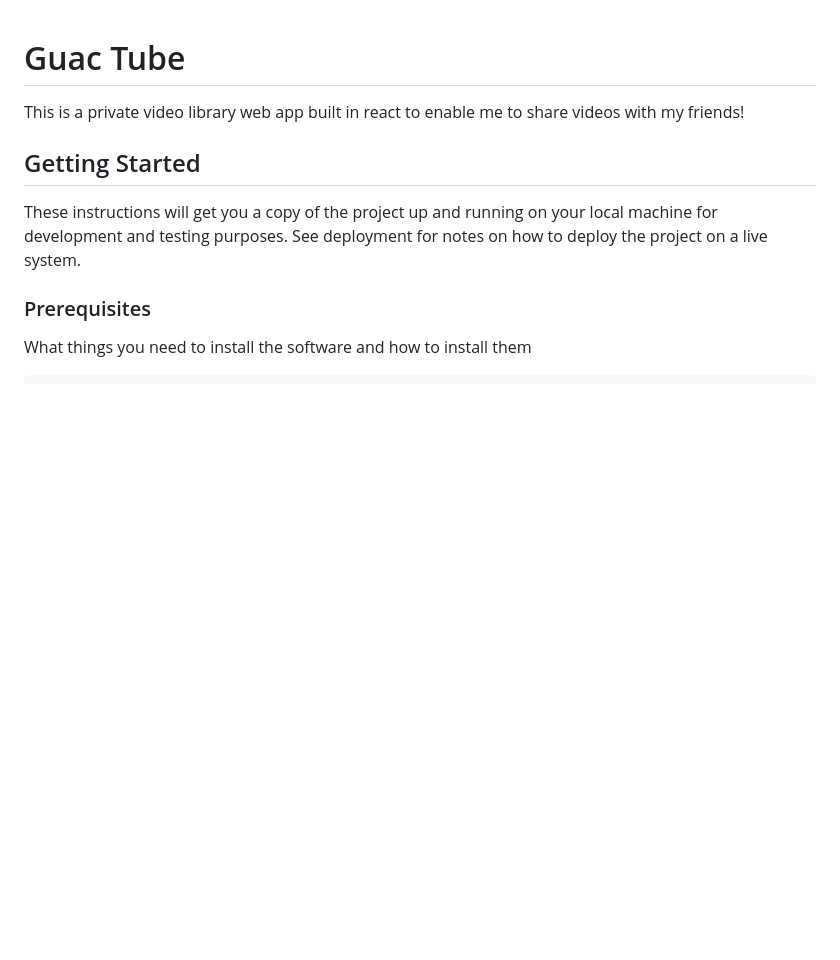
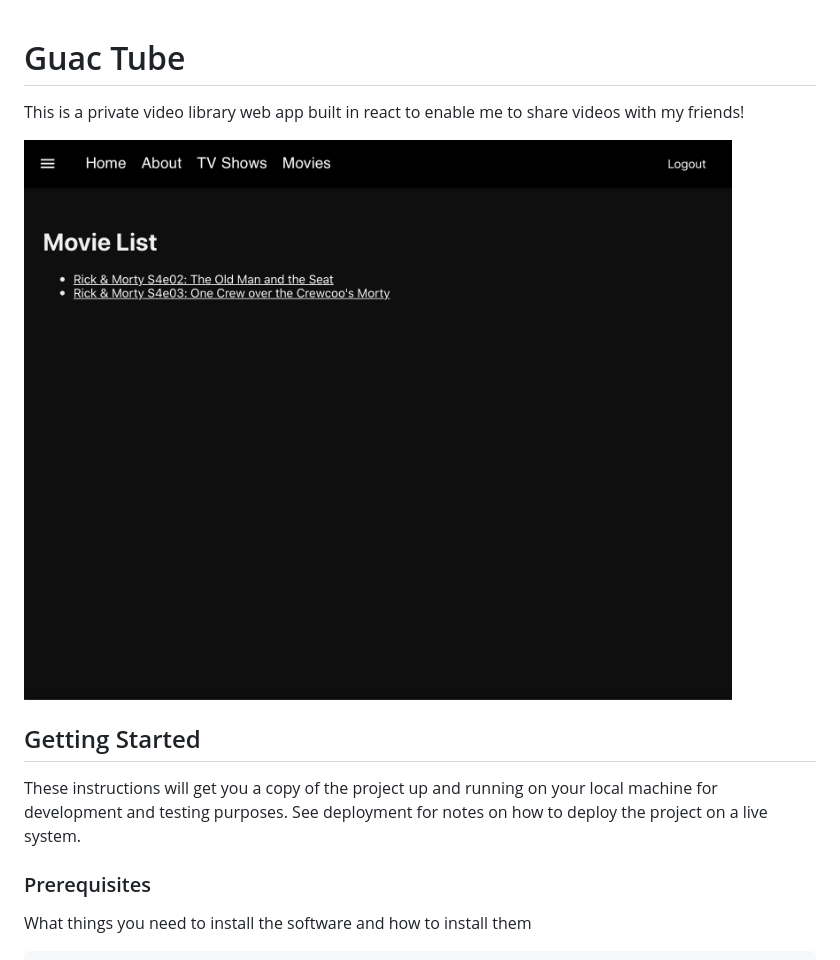
Before and after one commit to kaizenjegan/guactube.site, a Markdown page: README.md, the part around the change. GitHub-like rendering; pictures changed too: screenshot.png (added); blank space fills up the shorter version.

Commit message:
added screenshots

```diff
--- a/README.md
+++ b/README.md
@@ -1,6 +1,9 @@
 # Guac Tube
 
 This is a private video library web app built in react to enable me to share videos with my friends!
+
+![alt text](screenshot.png)
+
 
 ## Getting Started
 
```
